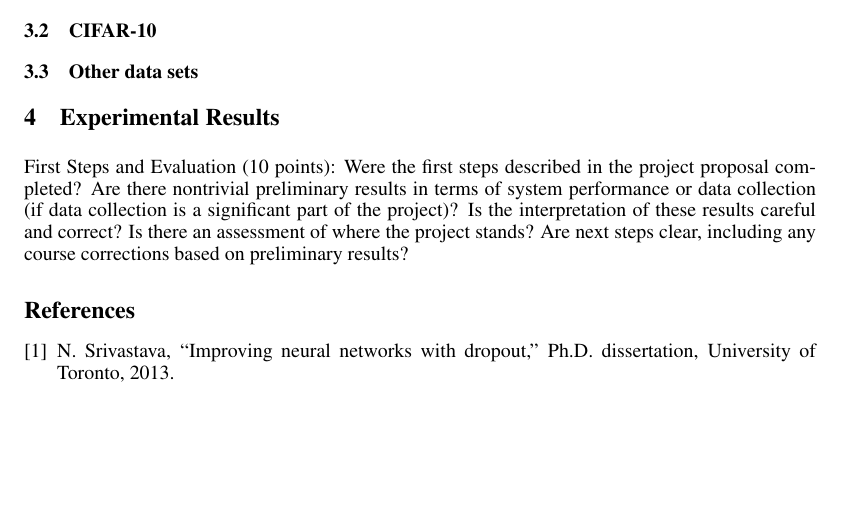
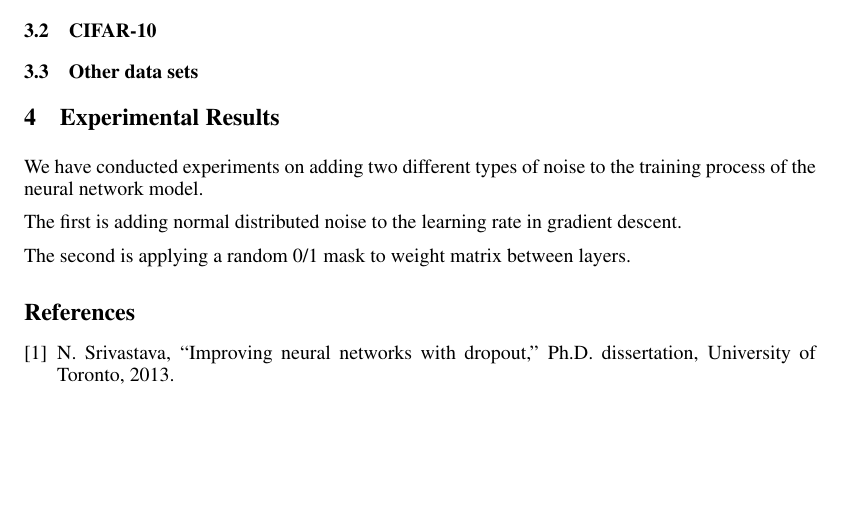
Before and after one commit to camellyx/15-781-ml-project, a LaTeX paper (project_midway/midway-report.tex, which reads project_midway/result.tex): part of page 2 of 2, cut so that both start at the same text. Compiled offline with pdfLaTeX.

Commit message:
just started

```diff
--- a/project_midway/result.tex
+++ b/project_midway/result.tex
@@ -1,9 +1,12 @@
 \section{Experimental Results}
 \label{sec:result}
 
-First Steps and Evaluation (10 points): Were the first steps described in the
-project proposal completed? Are there nontrivial preliminary results in terms of
-system performance or data collection (if data collection is a significant part
-of the project)? Is the interpretation of these results careful and correct? Is
-there an assessment of where the project stands? Are next steps clear, including
-any course corrections based on preliminary results?
+%%% First Steps and Evaluation (10 points): Were the first steps described in the project proposal completed? Are there nontrivial preliminary results in terms of system performance or data collection (if data collection is a significant part of the project)? Is the interpretation of these results careful and correct? Is there an assessment of where the project stands? Are next steps clear, including any course corrections based on preliminary results?
+
+We have conducted experiments on adding two different types of noise
+to the training process of the neural network model.
+
+The first is adding normal distributed noise to the learning rate in
+gradient descent.
+
+The second is applying a random 0/1 mask to weight matrix between layers.
```
